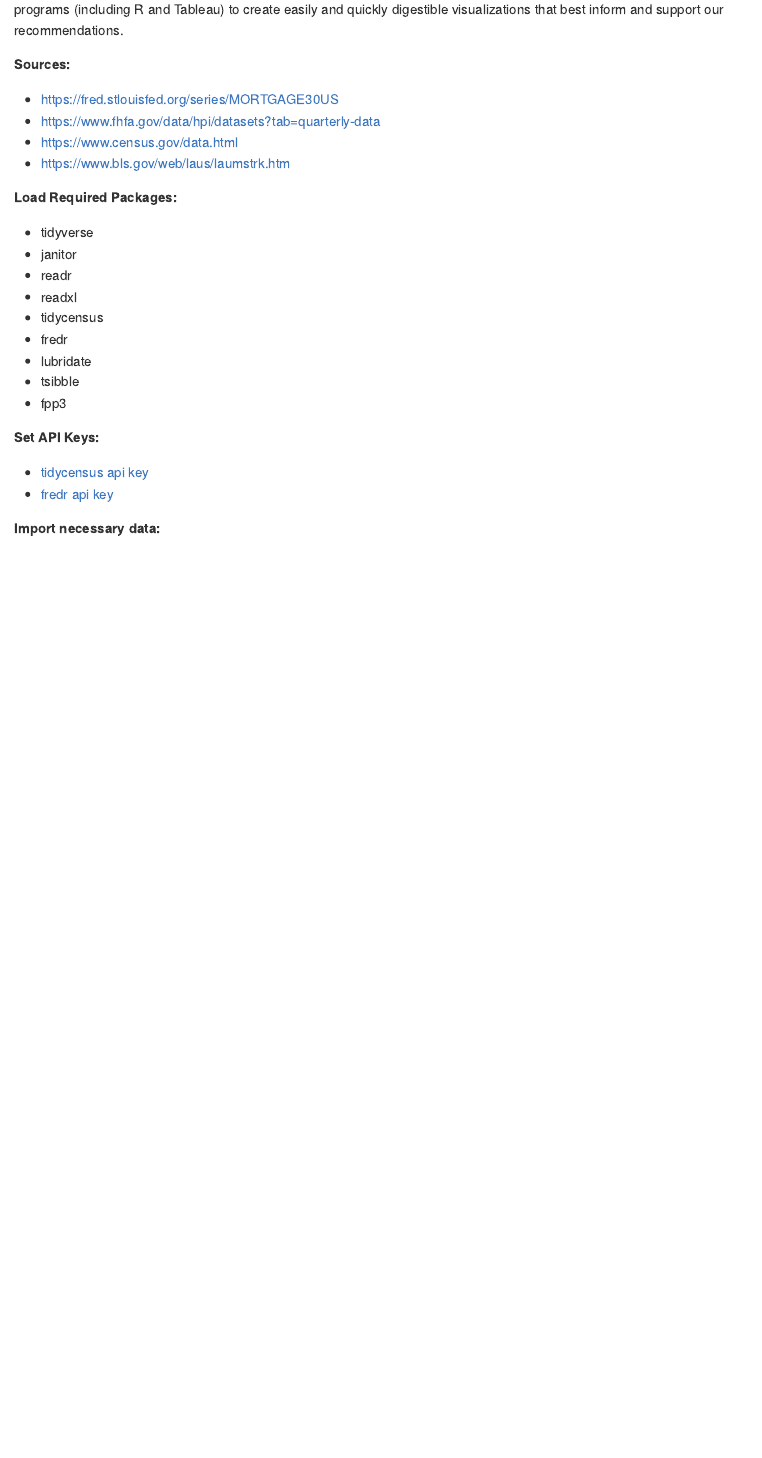
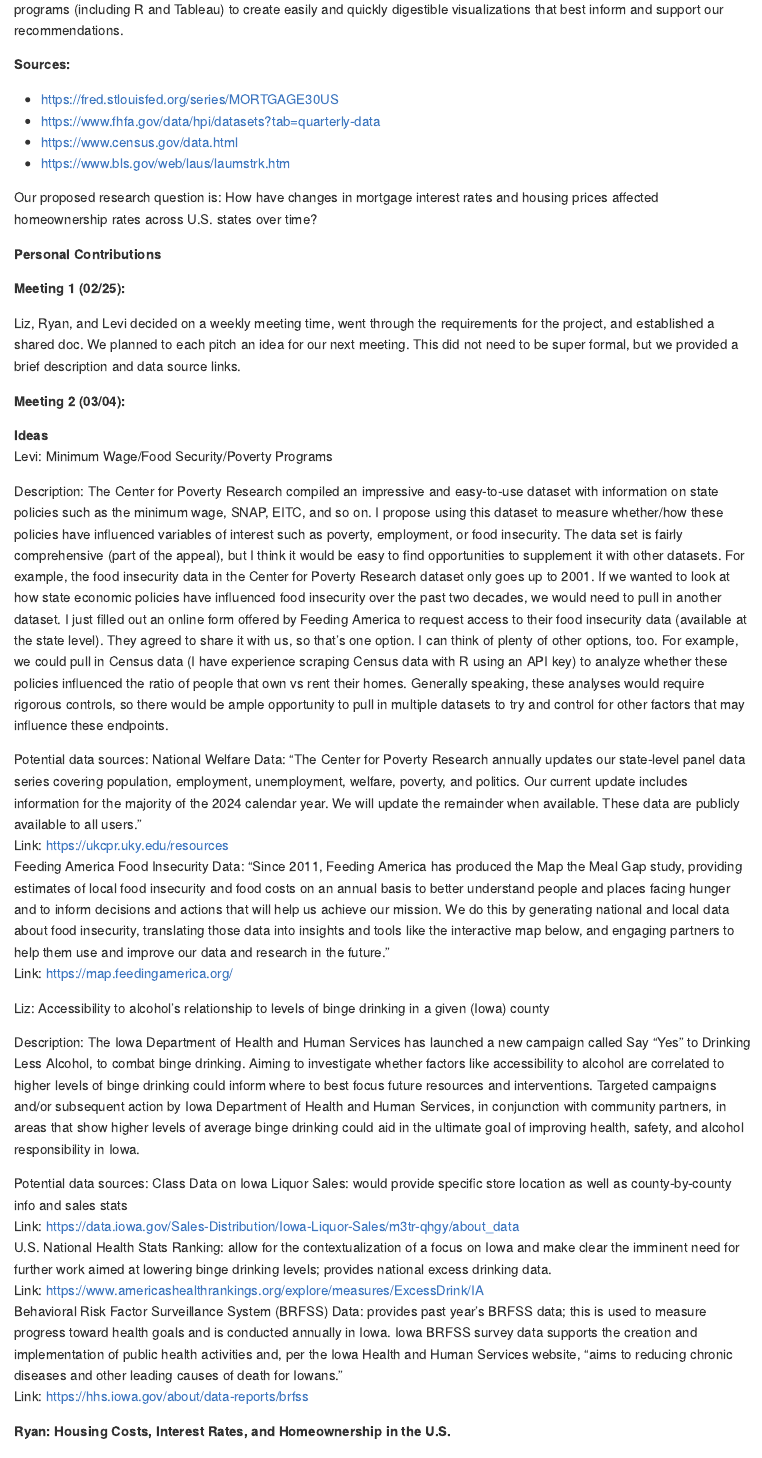
Before and after one commit to ebracht/Class-Project, an R Markdown document (README.Rmd): the page in a window 1100 px wide, from 770 px down. The pictures show the output file README.md that the author committed with the source, drawn offline in the style of GitHub.

Commit message:
update README with meeting notes/contributions

```diff
--- a/README.Rmd
+++ b/README.Rmd
@@ -32,5 +32,5 @@
 
 **Meeting 2 (03/04):**
 
-Ideas
+**Ideas**
   Levi: Minimum Wage/Food Security/Poverty Programs
@@ -38,37 +37,24 @@
 
-      Potential data sources:
-        National Welfare Data
-            Description: “The Center for Poverty Research annually updates our state-level panel data series covering population, employment, unemployment, welfare, poverty, and politics. Our current update includes information for the majority of the 2024 calendar year. We will update the remainder when available. These data are publicly available to all users.”
-            Link: https://ukcpr.uky.edu/resources
-        Feeding America Food Insecurity Data
-            Description: “Since 2011, Feeding America has produced the Map the Meal Gap study, providing estimates of local food insecurity and food costs on an annual basis to better understand people and places facing hunger and to inform decisions and actions that will help us achieve our mission. We do this by generating national and local data about food insecurity, translating those data into insights and tools like the interactive map below, and engaging partners to help them use and improve our data and research in the future.”
-            Link: https://map.feedingamerica.org/
+  Description: The Center for Poverty Research compiled an impressive and easy-to-use dataset with information on state policies such as the minimum wage, SNAP, EITC, and so on. I propose using this dataset to measure whether/how these policies have influenced variables of interest such as poverty, employment, or food insecurity. The data set is fairly comprehensive (part of the appeal), but I think it would be easy to find opportunities to supplement it with other datasets. For example, the food insecurity data in the Center for Poverty Research dataset only goes up to 2001. If we wanted to look at how state economic policies have influenced food insecurity over the past two decades, we would need to pull in another dataset. I just filled out an online form offered by Feeding America to request access to their food insecurity data (available at the state level). They agreed to share it with us, so that’s one option. I can think of plenty of other options, too. For example, we could pull in Census data (I have experience scraping Census data with R using an API key) to analyze whether these policies influenced the ratio of people that own vs rent their homes. Generally speaking, these analyses would require rigorous controls, so there would be ample opportunity to pull in multiple datasets to try and control for other factors that may influence these endpoints.
+
+  Potential data sources:
+    National Welfare Data: “The Center for Poverty Research annually updates our state-level panel data series covering population, employment, unemployment, welfare, poverty, and politics. Our current update includes information for the majority of the 2024 calendar year. We will update the remainder when available. These data are publicly available to all users.”
+      Link: https://ukcpr.uky.edu/resources
+    Feeding America Food Insecurity Data: “Since 2011, Feeding America has produced the Map the Meal Gap study, providing estimates of local food insecurity and food costs on an annual basis to better understand people and places facing hunger and to inform decisions and actions that will help us achieve our mission. We do this by generating national and local data about food insecurity, translating those data into insights and tools like the interactive map below, and engaging partners to help them use and improve our data and research in the future.”
+      Link: https://map.feedingamerica.org/
 
   Liz: Accessibility to alcohol's relationship to levels of binge drinking in a given (Iowa) county
 
-      Description: The Iowa Department of Health and Human Services has launched a new campaign called Say “Yes” to Drinking Less Alcohol, to combat binge drinking. Aiming to investigate whether factors like accessibility to alcohol are correlated to higher levels of binge drinking could inform where to best focus future resources and interventions. Targeted campaigns and/or subsequent action by Iowa Department of Health and Human Services, in conjunction with community partners, in areas that show higher levels of average binge drinking could aid in the ultimate goal of improving health, safety, and alcohol responsibility in Iowa.
+  Description: The Iowa Department of Health and Human Services has launched a new campaign called Say “Yes” to Drinking Less Alcohol, to combat binge drinking. Aiming to investigate whether factors like accessibility to alcohol are correlated to higher levels of binge drinking could inform where to best focus future resources and interventions. Targeted campaigns and/or subsequent action by Iowa Department of Health and Human Services, in conjunction with community partners, in areas that show higher levels of average binge drinking could aid in the ultimate goal of improving health, safety, and alcohol responsibility in Iowa.
 
-      Potential data sources:
-        Class Data on Iowa Liquor Sales
-        https://data.iowa.gov/Sales-Distribution/Iowa-Liquor-Sales/m3tr-qhgy/about_data (Get specific store location; county-by-county info and sales stats)
-        https://www.americashealthrankings.org/explore/measures/ExcessDrink/IA
-        https://www.americashealthrankings.org/explore/measures/ExcessDrink/IA (Contextualize focus on iowa, provides national excess drinking data)
-        https://hhs.iowa.gov/about/data-reports/brfss
+  Potential data sources:
+    Class Data on Iowa Liquor Sales: would provide specific store location as well as county-by-county info and sales stats
+      Link: https://data.iowa.gov/Sales-Distribution/Iowa-Liquor-Sales/m3tr-qhgy/about_data
+    U.S. National Health Stats Ranking: allow for the contextualization of a focus on Iowa and make clear the imminent need for further work aimed at lowering binge drinking levels; provides national excess drinking data.
+      Link: https://www.americashealthrankings.org/explore/measures/ExcessDrink/IA
+    Behavioral Risk Factor Surveillance System (BRFSS) Data: provides past year's BRFSS data; this is used to measure progress toward health goals and is conducted annually in Iowa. Iowa BRFSS survey data supports the creation and implementation of public health activities and, per the Iowa Health and Human Services website, "aims to reducing chronic diseases and other leading causes of death for Iowans."
+      Link: https://hhs.iowa.gov/about/data-reports/brfss
 
-  **Ryan: Housing Costs, Interest Rates, and Homeownership in the U.S.
-
-      Description: I am very much okay with doing any research topic, but here is another one so that we have a range of options. My idea is to study how mortgage interest rates and housing prices affect homeownership rates across states. We could combine Census housing data, FRED mortgage rates, and FHFA house price indexes to build a panel dataset and estimate how changes in borrowing costs and housing prices influence homeownership or rent burden over time. One potential research question would be: How do changes in mortgage interest rates and housing prices affect homeownership rates across U.S. states over time? Data should be relatively easy to access and merge. Housing outcomes are influenced by many economic factors, so we could add controls like median income, unemployment rates, or population growth to isolate the effect of interest rates and housing prices. We could explore regional differences, like if changes in interest rates affect homeownership differently in high-cost housing markets compared to more affordable states. We’d probably create a panel dataset that observes states over time, so each state-year would be an observation. The panel would track how homeownership rates change as mortgage rates, housing prices, and other economic variables change.
-
-      Potential data sources:
-        Homeownership and Housing Data
-            Description: The U.S. Census Bureau provides state and national data on homeownership rates, housing costs, median home values, rent burdens, and other housing market indicators. These data are available through FRED.
-            Links: https://fred.stlouisfed.org/searchresults/?st=homeownership%20rates%20by%20state  https://fred.stlouisfed.org/series/RSAHORUSQ156S
-        Mortgage Interest Rate Data
-            Description: The Federal Reserve Economic Data (FRED) database provides historical mortgage interest rates and other macroeconomic indicators that can be merged with housing data to analyze how changes in borrowing costs affect housing outcomes.
-            Link: https://fred.stlouisfed.org/series/MORTGAGE30US
-        Housing Price Index Data
-            Description: The Federal Housing Finance Agency (FHFA) provides a House Price Index with quarterly and annual data on housing price changes at the state and metropolitan levels.
-            Link: https://www.fhfa.gov/data/hpi/datasets?tab=quarterly-data **
+  **Ryan: Housing Costs, Interest Rates, and Homeownership in the U.S.**
 
 
-Discussion:
```
Also changed, not shown: README.md, README_files/figure-gfm/figure_1-1.png, README.Rmd (23 more changed lines), 1 other file.
